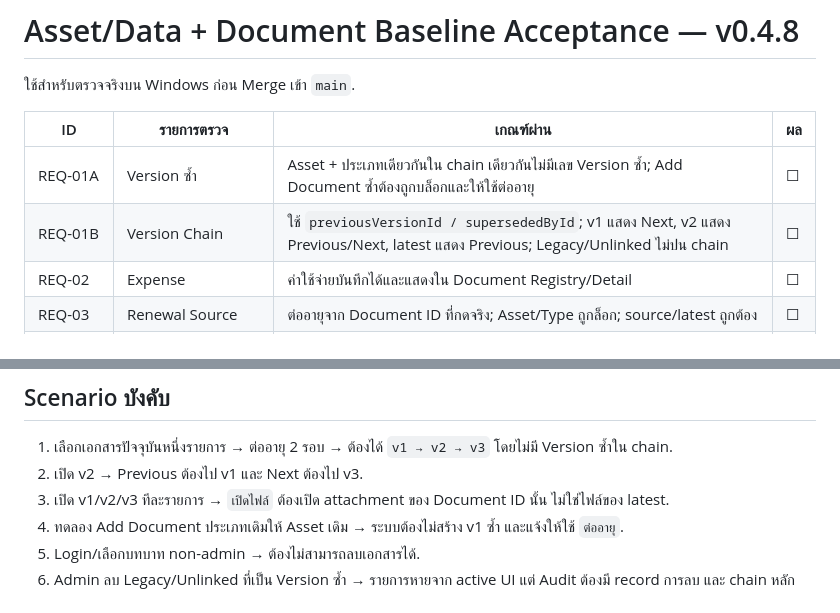
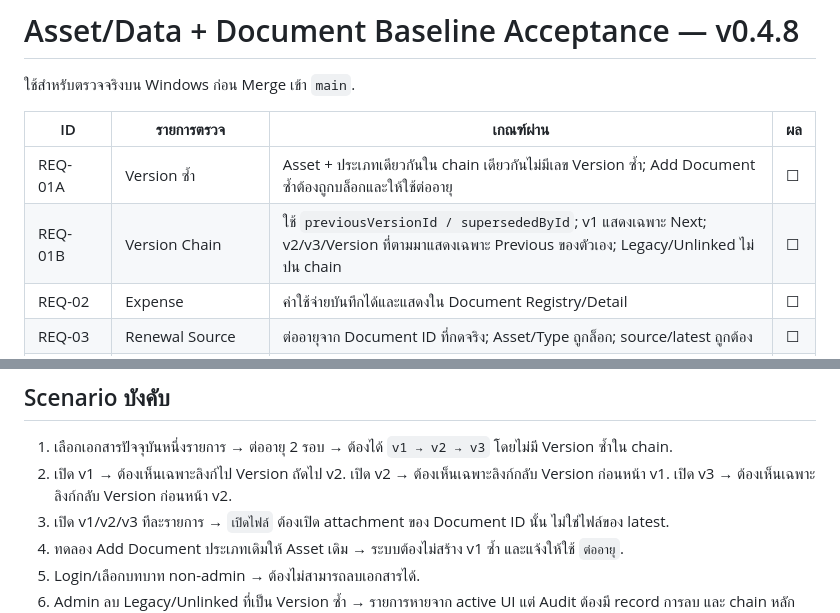
Before and after one commit to fe-go-bod-ki-Thippipo/fleet-management-desktop, a Markdown page: docs/ASSET-DATA-BASELINE-ACCEPTANCE-v0.4.8.md, 2 parts joined by grey strips. Rendered like a GitHub page.

Commit message:
docs(v0.4.8): align version navigation with accepted requirement

```diff
--- a/docs/ASSET-DATA-BASELINE-ACCEPTANCE-v0.4.8.md
+++ b/docs/ASSET-DATA-BASELINE-ACCEPTANCE-v0.4.8.md
@@ -5,7 +5,7 @@
 | ID | รายการตรวจ | เกณฑ์ผ่าน | ผล |
 |---|---|---|---|
 | REQ-01A | Version ซ้ำ | Asset + ประเภทเดียวกันใน chain เดียวกันไม่มีเลข Version ซ้ำ; Add Document ซ้ำต้องถูกบล็อกและให้ใช้ต่ออายุ | ☐ |
-| REQ-01B | Version Chain | ใช้ `previousVersionId / supersededById`; v1 แสดง Next, v2 แสดง Previous/Next, latest แสดง Previous; Legacy/Unlinked ไม่ปน chain | ☐ |
+| REQ-01B | Version Chain | ใช้ `previousVersionId / supersededById`; v1 แสดงเฉพาะ Next; v2/v3/Version ที่ตามมาแสดงเฉพาะ Previous ของตัวเอง; Legacy/Unlinked ไม่ปน chain | ☐ |
 | REQ-02 | Expense | ค่าใช้จ่ายบันทึกได้และแสดงใน Document Registry/Detail | ☐ |
 | REQ-03 | Renewal Source | ต่ออายุจาก Document ID ที่กดจริง; Asset/Type ถูกล็อก; source/latest ถูกต้อง | ☐ |
 | REQ-04 | Photo Management | เพิ่ม/ลบ/ตั้งรูปหลักได้จาก Asset UI และ Audit ยังทำงาน | ☐ |
@@ -20,7 +20,7 @@
 ## Scenario บังคับ
 
 1. เลือกเอกสารปัจจุบันหนึ่งรายการ → ต่ออายุ 2 รอบ → ต้องได้ `v1 → v2 → v3` โดยไม่มี Version ซ้ำใน chain.
-2. เปิด v2 → Previous ต้องไป v1 และ Next ต้องไป v3.
+2. เปิด v1 → ต้องเห็นเฉพาะลิงก์ไป Version ถัดไป v2. เปิด v2 → ต้องเห็นเฉพาะลิงก์กลับ Version ก่อนหน้า v1. เปิด v3 → ต้องเห็นเฉพาะลิงก์กลับ Version ก่อนหน้า v2.
 3. เปิด v1/v2/v3 ทีละรายการ → `เปิดไฟล์` ต้องเปิด attachment ของ Document ID นั้น ไม่ใช่ไฟล์ของ latest.
 4. ทดลอง Add Document ประเภทเดิมให้ Asset เดิม → ระบบต้องไม่สร้าง v1 ซ้ำ และแจ้งให้ใช้ `ต่ออายุ`.
 5. Login/เลือกบทบาท non-admin → ต้องไม่สามารถลบเอกสารได้.
```
